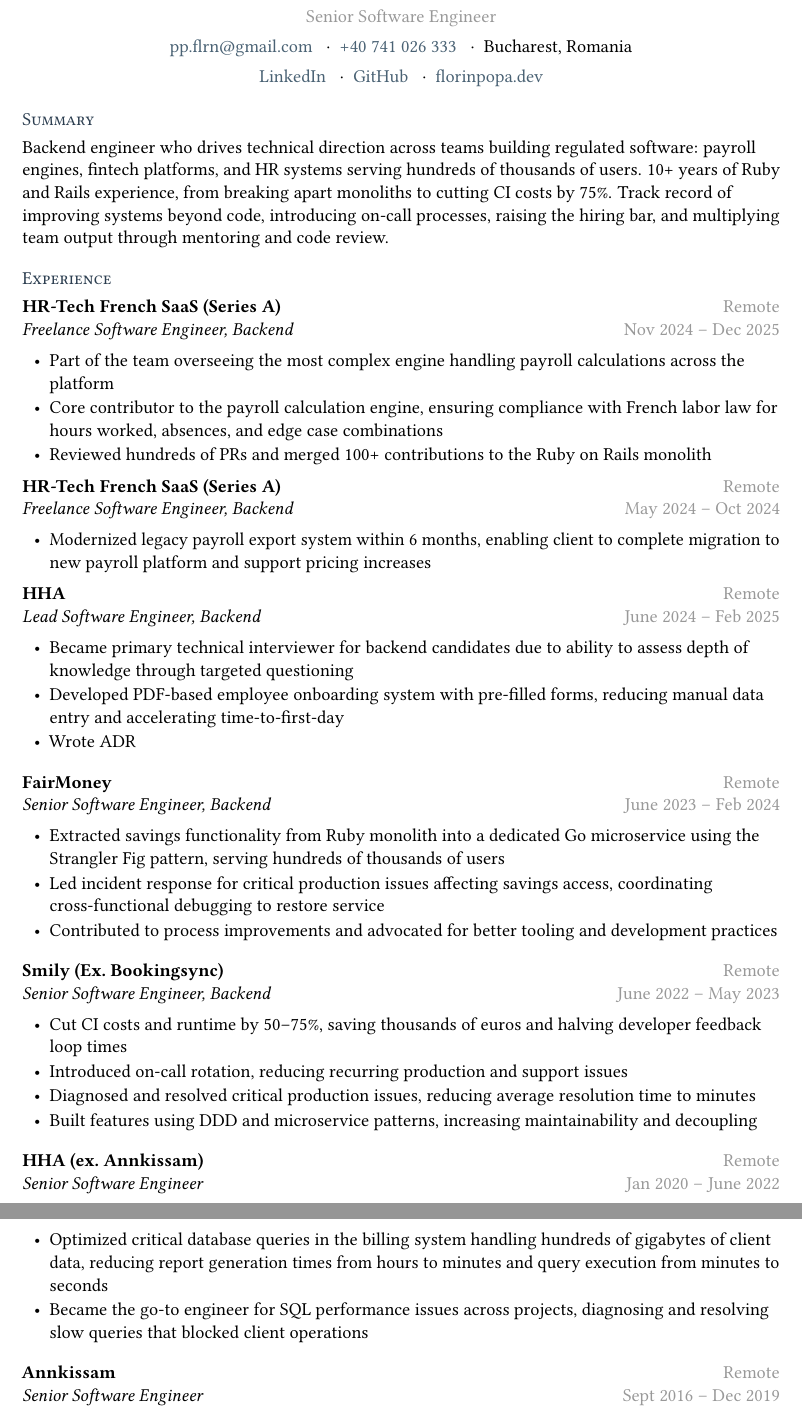
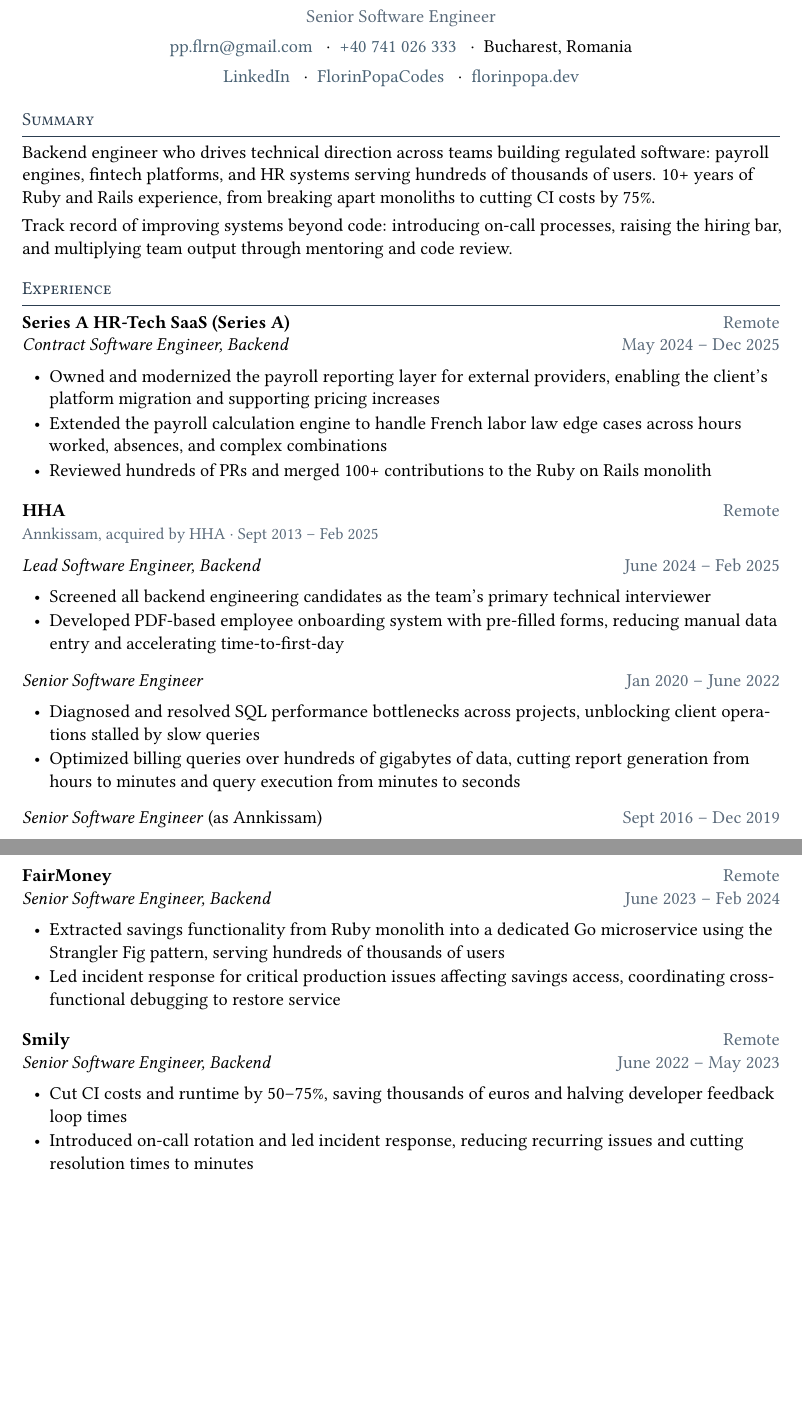
Before and after one commit to FlorinPopaCodes/cv, a LaTeX CV (cv.tex): two parts of pages 1 and 2 of 2, joined at a grey line, cut so that both start at the same text, the shorter picture padded with empty space. Compiled offline with pdfLaTeX.

Commit message:
refactoring and improvements

```diff
--- a/cv.tex
+++ b/cv.tex
@@ -1,6 +1,5 @@
 \documentclass[a4paper, 11pt]{article}
-\usepackage[utf8]{inputenc}
-\usepackage[T1]{fontenc}
+\usepackage[english]{babel}
 \usepackage{libertinus}
 \usepackage{microtype}
 \usepackage{hyperref}
@@ -60,7 +88,7 @@
   Bucharest, Romania\\[0.4em]
   \href{https://www.linkedin.com/in/florin-popa-08405566/}{LinkedIn}
   \sep
-  \href{https://github.com/FlorinPopaCodes}{GitHub}
+  \href{https://github.com/FlorinPopaCodes}{FlorinPopaCodes}
   \sep
   \href{https://florinpopa.dev}{florinpopa.dev}
 \end{center}
@@ -68,28 +96,33 @@
 % ── Summary ─────────────────────────────────────────
 \section*{Summary}
 
-Backend engineer who drives technical direction across teams building regulated software: payroll engines, fintech platforms, and HR systems serving hundreds of thousands of users. 10+ years of Ruby and Rails experience, from breaking apart monoliths to cutting CI costs by 75\%. Track record of improving systems beyond code, introducing on-call processes, raising the hiring bar, and multiplying team output through mentoring and code review.
+Backend engineer who drives technical direction across teams building regulated software: payroll engines, fintech platforms, and HR systems serving hundreds of thousands of users. 10+ years of Ruby and Rails experience, from breaking apart monoliths to cutting CI costs by 75\%.
+
+\vspace{0.3em}
+Track record of improving systems beyond code: introducing on-call processes, raising the hiring bar, and multiplying team output through mentoring and code review.
 
 % ── Experience ──────────────────────────────────────
 \section*{Experience}
 
-\role{HR-Tech French SaaS (Series A)}{Freelance Software Engineer, Backend}{Remote}{Nov 2024 -- Dec 2025}
+\firstrole{Series A HR-Tech SaaS (Series A)}{Contract Software Engineer, Backend}{Remote}{May 2024 -- Dec 2025}
 \begin{itemize}
-  \item Part of the team overseeing the most complex engine handling payroll calculations across the platform % senior — reframe around ownership/direction-setting for staff
-  \item Core contributor to the payroll calculation engine, ensuring compliance with French labor law for hours worked, absences, and edge case combinations % senior
-  \item Reviewed hundreds of PRs and merged 100+ contributions to the Ruby on Rails monolith % senior
+  \item Owned and modernized the payroll reporting layer for external providers, enabling the client's platform migration and supporting pricing increases
+  \item Extended the payroll calculation engine to handle French labor law edge cases across hours worked, absences, and complex combinations
+  \item Reviewed hundreds of PRs and merged 100+ contributions to the Ruby on Rails monolith
 \end{itemize}
 
-\role{HR-Tech French SaaS (Series A)}{Freelance Software Engineer, Backend}{Remote}{May 2024 -- Oct 2024}
+\company{HHA}{Remote}{Annkissam, acquired by HHA \textnormal{\textperiodcentered} Sept 2013 -- Feb 2025}
+
+\subrole{Lead Software Engineer, Backend}{June 2024 -- Feb 2025}
 \begin{itemize}
-  \item Modernized legacy payroll export system within 6 months, enabling client to complete migration to new payroll platform and support pricing increases % staff — business impact + strategic migration
+  \item Screened all backend engineering candidates as the team's primary technical interviewer
+  \item Developed PDF-based employee onboarding system with pre-filled forms, reducing manual data entry and accelerating time-to-first-day
 \end{itemize}
 
-\role{HHA}{Lead Software Engineer, Backend}{Remote}{June 2024 -- Feb 2025}
+\subrole{Senior Software Engineer}{Jan 2020 -- June 2022}
 \begin{itemize}
-  \item Became primary technical interviewer for backend candidates due to ability to assess depth of knowledge through targeted questioning % staff — hiring influence across org
-  \item Developed PDF-based employee onboarding system with pre-filled forms, reducing manual data entry and accelerating time-to-first-day % senior
-  \item Wrote ADR % TODO
+  \item Diagnosed and resolved SQL performance bottlenecks across projects, unblocking client operations stalled by slow queries
+  \item Optimized billing queries over hundreds of gigabytes of data, cutting report generation from hours to minutes and query execution from minutes to seconds
 \end{itemize}
 
-\vspace{0.5em}
+\subrole{Senior Software Engineer \textnormal{(as Annkissam)}}{Sept 2016 -- Dec 2019}
@@ -96,25 +140,19 @@
+\newpage
+
 \role{FairMoney}{Senior Software Engineer, Backend}{Remote}{June 2023 -- Feb 2024}
 \begin{itemize}
-  \item Extracted savings functionality from Ruby monolith into a dedicated Go microservice using the Strangler Fig pattern, serving hundreds of thousands of users % staff — architectural decision with cross-team impact
-  \item Led incident response for critical production issues affecting savings access, coordinating cross-functional debugging to restore service % staff — cross-functional coordination
-  \item Contributed to process improvements and advocated for better tooling and development practices % senior — reframe around concrete outcomes for staff
+  \item Extracted savings functionality from Ruby monolith into a dedicated Go microservice using the Strangler Fig pattern, serving hundreds of thousands of users
+  \item Led incident response for critical production issues affecting savings access, coordinating cross-functional debugging to restore service
 \end{itemize}
 
-\vspace{0.5em} % DONE
-\role{Smily (Ex.\ Bookingsync)}{Senior Software Engineer, Backend}{Remote}{June 2022 -- May 2023}
+\role{Smily}{Senior Software Engineer, Backend}{Remote}{June 2022 -- May 2023}
 \begin{itemize}
-  \item Cut CI costs and runtime by 50–75\%, saving thousands of euros and halving developer feedback loop times % staff — platform-level improvement affecting all engineers
-  \item Introduced on-call rotation, reducing recurring production and support issues % staff — process/culture change
-  \item Diagnosed and resolved critical production issues, reducing average resolution time to minutes % senior
-  \item Built features using DDD and microservice patterns, increasing maintainability and decoupling % senior
+  \item Cut CI costs and runtime by 50–75\%, saving thousands of euros and halving developer feedback loop times
+  \item Introduced on-call rotation and led incident response, reducing recurring issues and cutting resolution times to minutes
 \end{itemize}
 
-\vspace{0.5em}
-\role{HHA (ex.\ Annkissam)}{Senior Software Engineer}{Remote}{Jan 2020 -- June 2022}
+\role{Catalyst Worldwide}{Team Lead, Software Engineer}{Bucharest, Romania}{Aug 2012 -- Sept 2013}
 \begin{itemize}
-  \item Optimized critical database queries in the billing system handling hundreds of gigabytes of client data, reducing report generation times from hours to minutes and query execution from minutes to seconds % senior
-  \item Became the go-to engineer for SQL performance issues across projects, diagnosing and resolving slow queries that blocked client operations % staff — cross-project influence, recognized expertise
+  \item Spearheaded project that led to the founding of a 50-person local company
 \end{itemize}
 
-\vspace{0.5em}
-\role{Annkissam}{Senior Software Engineer}{Remote}{Sept 2016 -- Dec 2019}
```
Also changed, not shown: CLAUDE.md (added, +7 -0 lines), .impeccable.md (added), Makefile, cv.tex (89 more changed lines).
